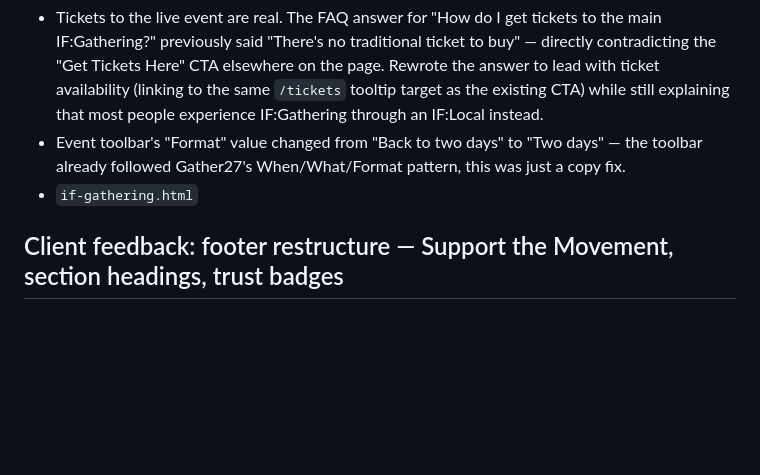
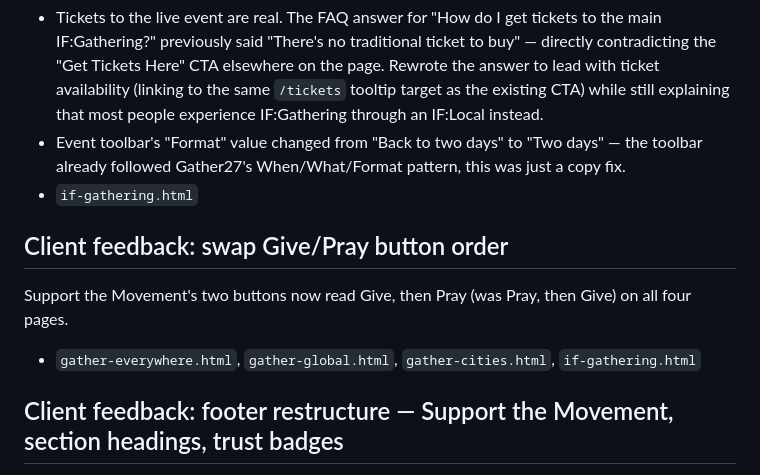
Before and after one commit to jordanepperson/gather-wireframes, a Markdown page: SESSION-CHANGES.md, the part around the change. GitHub-like rendering; blank space fills up the shorter version.

Commit message:
Log the Give/Pray order swap

```diff
--- a/SESSION-CHANGES.md
+++ b/SESSION-CHANGES.md
@@ -223,6 +223,12 @@ color resolves correctly on both light (dark-blue-derived) and dark
   pattern, this was just a copy fix.
 - `if-gathering.html`
 
+## Client feedback: swap Give/Pray button order
+Support the Movement's two buttons now read Give, then Pray (was Pray,
+then Give) on all four pages.
+- `gather-everywhere.html`, `gather-global.html`, `gather-cities.html`,
+  `if-gathering.html`
+
 ## Client feedback: footer restructure — Support the Movement, section headings, trust badges
 Rebuilt the second footer row (previously two ad-hoc wrapping link rows
 with no labels) into a shared 3-column `.footer-links-grid`, each column
```
